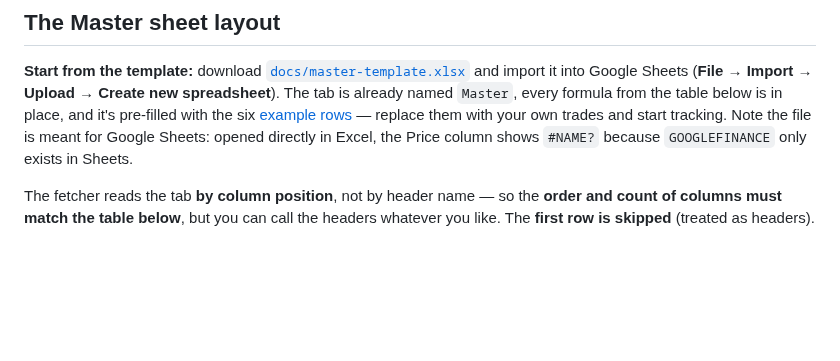
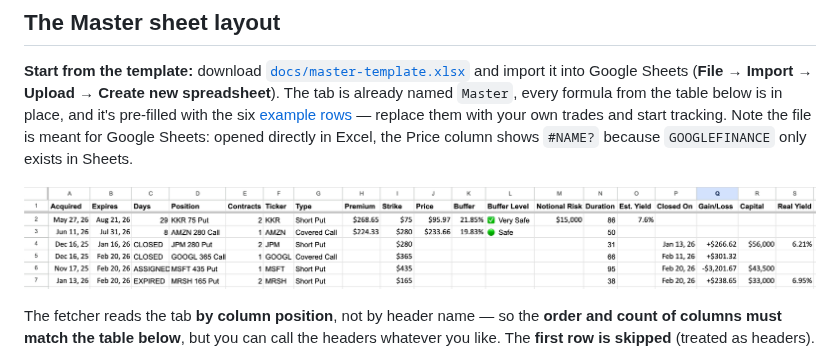
Before and after one commit to eduardosoliv/options-dashboard, a Markdown page: README.md, the part around the change. Rendered like a GitHub page; pictures changed too: docs/master-template-screenshot.png (added); blank space fills up the shorter version.

Commit message:
docs: show the imported template in the README
Screenshot of master-template.xlsx freshly imported into Google Sheets,
with its formulas computing days, buffers, and live prices.

```diff
--- a/README.md
+++ b/README.md
@@ -116,6 +116,8 @@ it's pre-filled with the six [example rows](#example-rows) — replace them with
 your own trades and start tracking. Note the file is meant for Google Sheets:
 opened directly in Excel, the Price column shows `#NAME?` because
 `GOOGLEFINANCE` only exists in Sheets.
+
+![The template freshly imported into Google Sheets — days, buffers, and live prices computed by its formulas](docs/master-template-screenshot.png)
 
 The fetcher reads the tab **by column position**, not by header name — so the
 **order and count of columns must match the table below**, but you can call the
```
